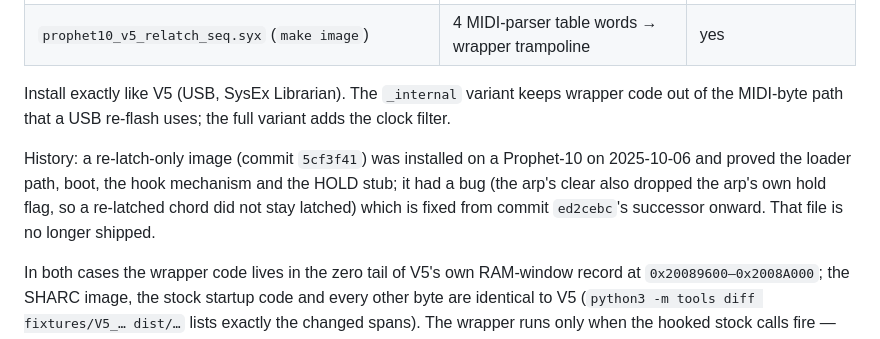
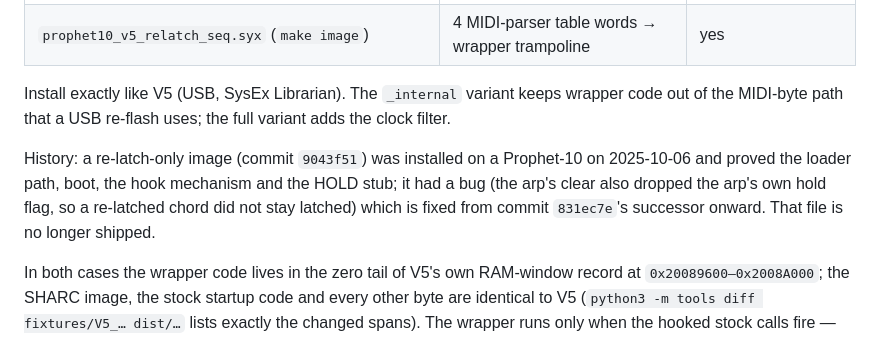
Before and after one commit to dangerous/prophet-rev4-mods, a Markdown page: README.md, the part around the change. GitHub-like rendering.

Commit message:
README: update commit hashes after author-email history rewrite
Co-Authored-By: Claude Fable 5.1 <noreply@anthropic.com>

```diff
--- a/README.md
+++ b/README.md
@@ -40,10 +40,10 @@ Both are re‑latch + seq + note values + readout, built at HEAD with the same w
 Install exactly like V5 (USB, SysEx Librarian). The `_internal` variant keeps wrapper code
 out of the MIDI‑byte path that a USB re‑flash uses; the full variant adds the clock filter.
 
-History: a re‑latch‑only image (commit `5cf3f41`) was installed on a Prophet‑10 on
+History: a re‑latch‑only image (commit `9043f51`) was installed on a Prophet‑10 on
 2025‑10‑06 and proved the loader path, boot, the hook mechanism and the HOLD stub; it had
 a bug (the arp's clear also dropped the arp's own hold flag, so a re‑latched chord did not
-stay latched) which is fixed from commit `ed2cebc`'s successor onward. That file is no
+stay latched) which is fixed from commit `831ec7e`'s successor onward. That file is no
 longer shipped.
 
 In both cases the wrapper code lives in the zero tail of V5's own RAM‑window record at
```
